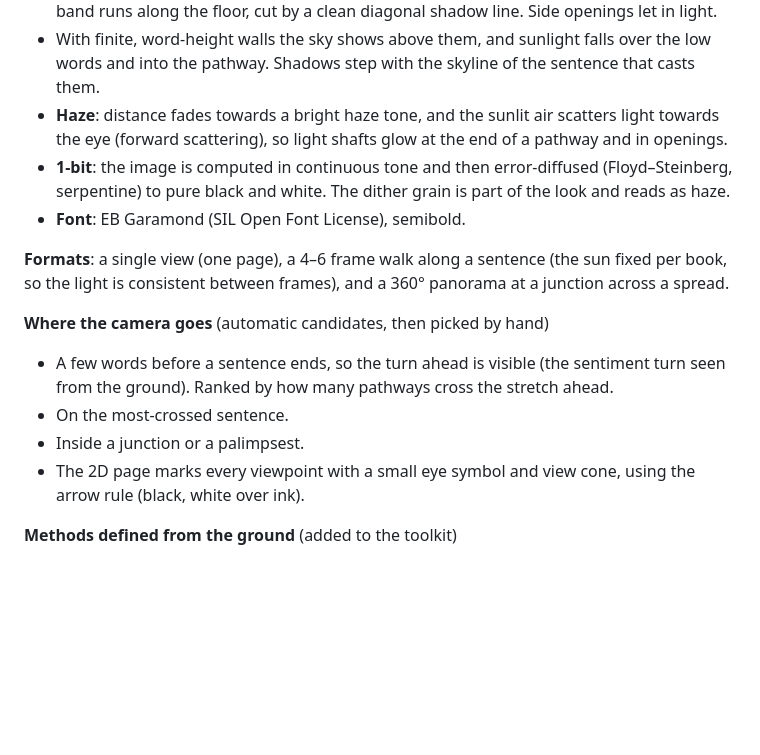
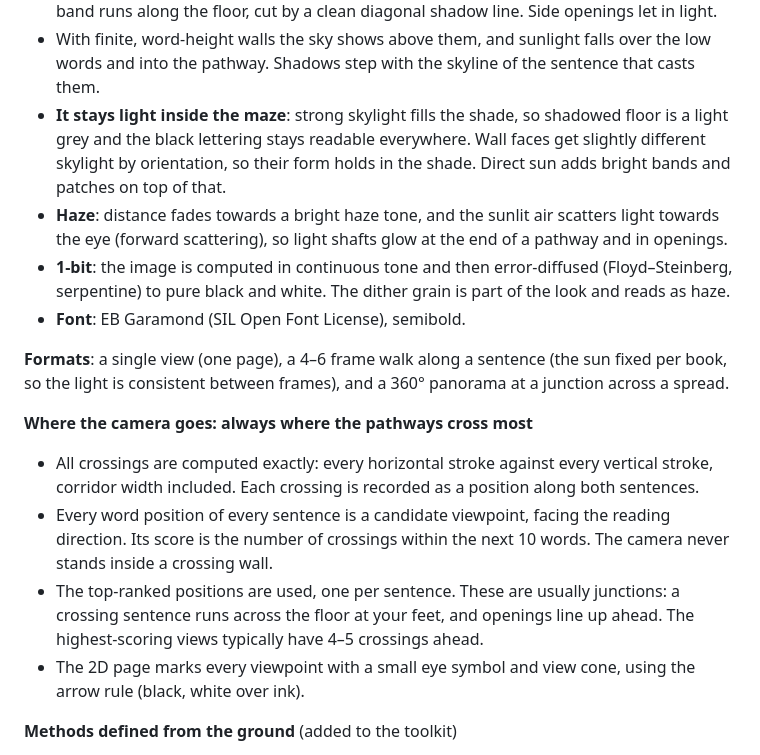
Before and after one commit to sloev/typography_maze, a Markdown page: PLAN.md, the part around the change. Rendered like a GitHub page; blank space fills up the shorter version.

```diff
--- a/PLAN.md
+++ b/PLAN.md
@@ -208,6 +208,11 @@ A second kind of image, used where the 2D drawing becomes too dense to read
 - With finite, word-height walls the sky shows above them, and sunlight falls
   over the low words and into the pathway. Shadows step with the skyline of
   the sentence that casts them.
+- **It stays light inside the maze**: strong skylight fills the shade, so
+  shadowed floor is a light grey and the black lettering stays readable
+  everywhere. Wall faces get slightly different skylight by orientation, so
+  their form holds in the shade. Direct sun adds bright bands and patches on
+  top of that.
 - **Haze**: distance fades towards a bright haze tone, and the sunlit air
   scatters light towards the eye (forward scattering), so light shafts glow
   at the end of a pathway and in openings.
@@ -220,12 +225,17 @@ A second kind of image, used where the 2D drawing becomes too dense to read
 sun fixed per book, so the light is consistent between frames), and a 360°
 panorama at a junction across a spread.
 
-**Where the camera goes** (automatic candidates, then picked by hand)
-- A few words before a sentence ends, so the turn ahead is visible (the
-  sentiment turn seen from the ground). Ranked by how many pathways cross the
-  stretch ahead.
-- On the most-crossed sentence.
-- Inside a junction or a palimpsest.
+**Where the camera goes: always where the pathways cross most**
+- All crossings are computed exactly: every horizontal stroke against every
+  vertical stroke, corridor width included. Each crossing is recorded as a
+  position along both sentences.
+- Every word position of every sentence is a candidate viewpoint, facing the
+  reading direction. Its score is the number of crossings within the next 10
+  words. The camera never stands inside a crossing wall.
+- The top-ranked positions are used, one per sentence. These are usually
+  junctions: a crossing sentence runs across the floor at your feet, and
+  openings line up ahead. The highest-scoring views typically have 4–5
+  crossings ahead.
 - The 2D page marks every viewpoint with a small eye symbol and view cone,
   using the arrow rule (black, white over ink).
 
```
Also changed, not shown: prototypes/README.md (+1 -1 lines), prototypes/ground_view_1bit_detail.png, 2 other files.
